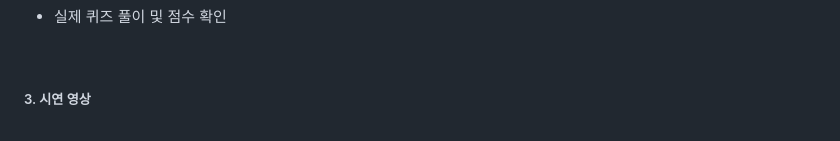
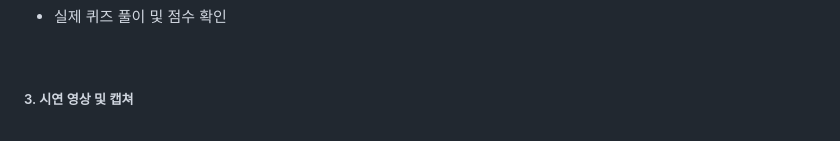
Before and after one commit to PieceOfStar/quiz-2023-2, a Markdown page: README.md, the part around one of its changes. Drawn GitHub-style.

```diff
--- a/README.md
+++ b/README.md
@@ -36,7 +36,7 @@
 
 <br>
 
-<h5>3. 시연 영상</h5>
+<h5>3. 시연 영상 및 캡쳐</h5>
 
 <br>
 
```
Also changed, not shown: other parts of README.md (+17 -1 lines).
